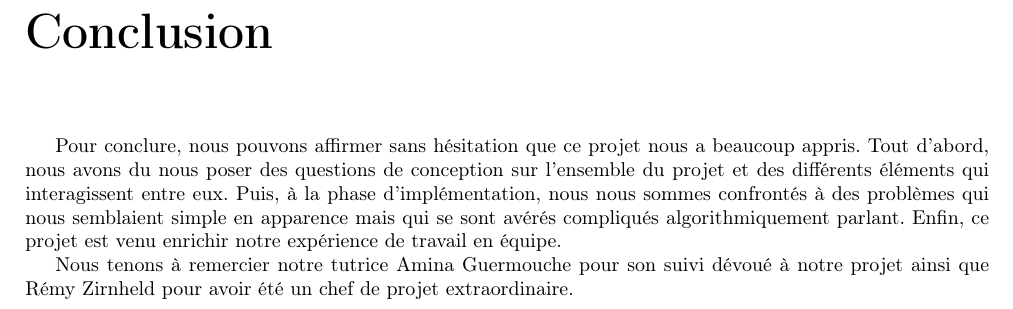
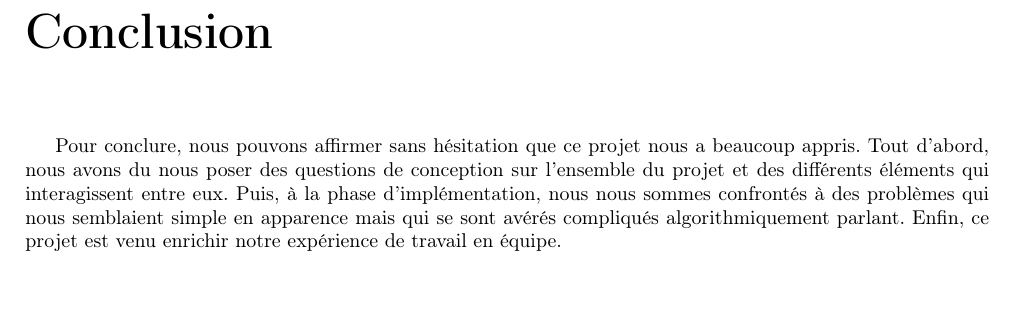
Before and after one commit to bonnetn/rubikint, a LaTeX document (livrable3/livrable3.tex, which reads livrable3/conclusion.tex): part of page 19 of 20, cut so that both start at the same text. Compiled offline with pdfLaTeX.

Commit message:
Enlever phrase inutile

```diff
--- a/livrable3/conclusion.tex
+++ b/livrable3/conclusion.tex
@@ -4,5 +4,3 @@ Pour conclure, nous pouvons affirmer sans hésitation que ce projet nous a beauc
 Tout d'abord, nous avons du nous poser des questions de conception sur l'ensemble du projet et des différents éléments qui interagissent entre eux.
 Puis, à la phase d'implémentation, nous nous sommes confrontés à des problèmes qui nous semblaient simple en apparence mais qui se sont avérés compliqués algorithmiquement parlant.
 Enfin, ce projet est venu enrichir notre expérience de travail en équipe.
-
-Nous tenons à remercier notre tutrice Amina Guermouche pour son suivi dévoué à notre projet ainsi que Rémy Zirnheld pour avoir été un chef de projet extraordinaire.
```
